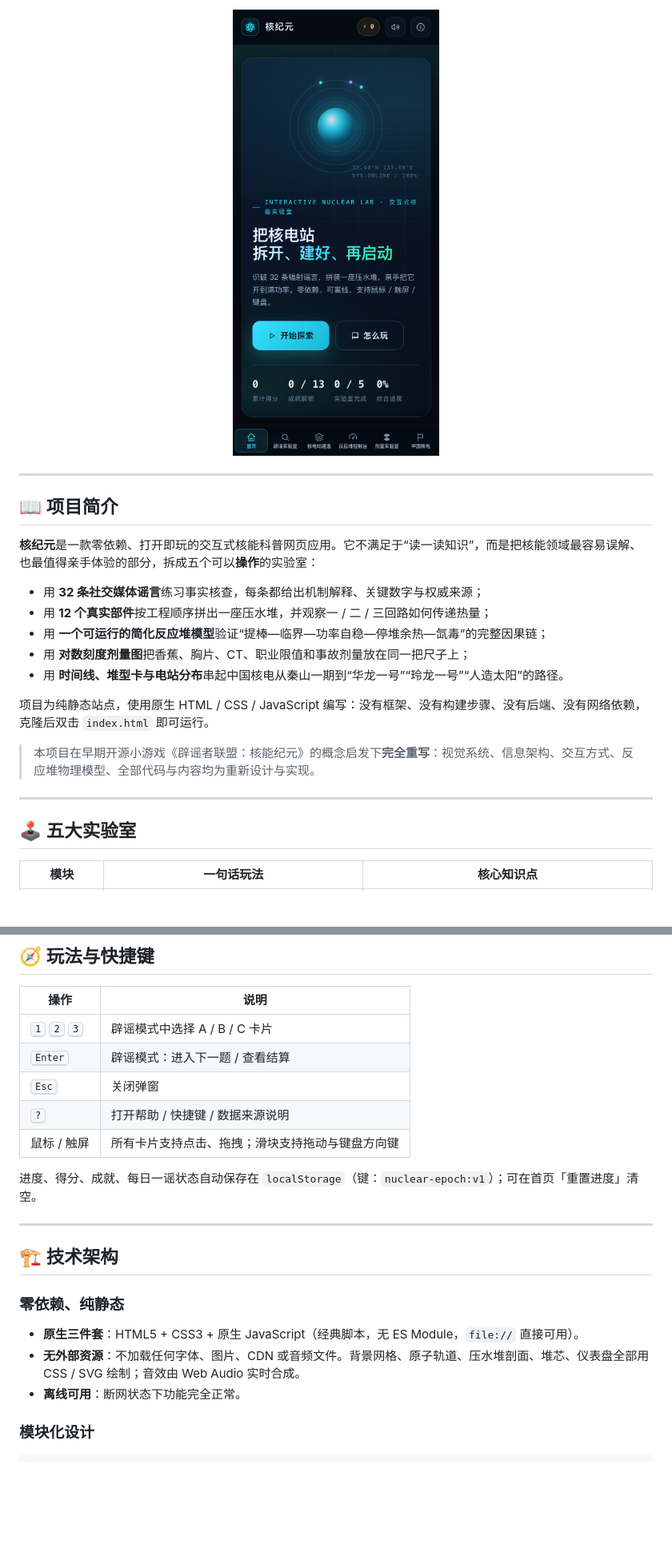
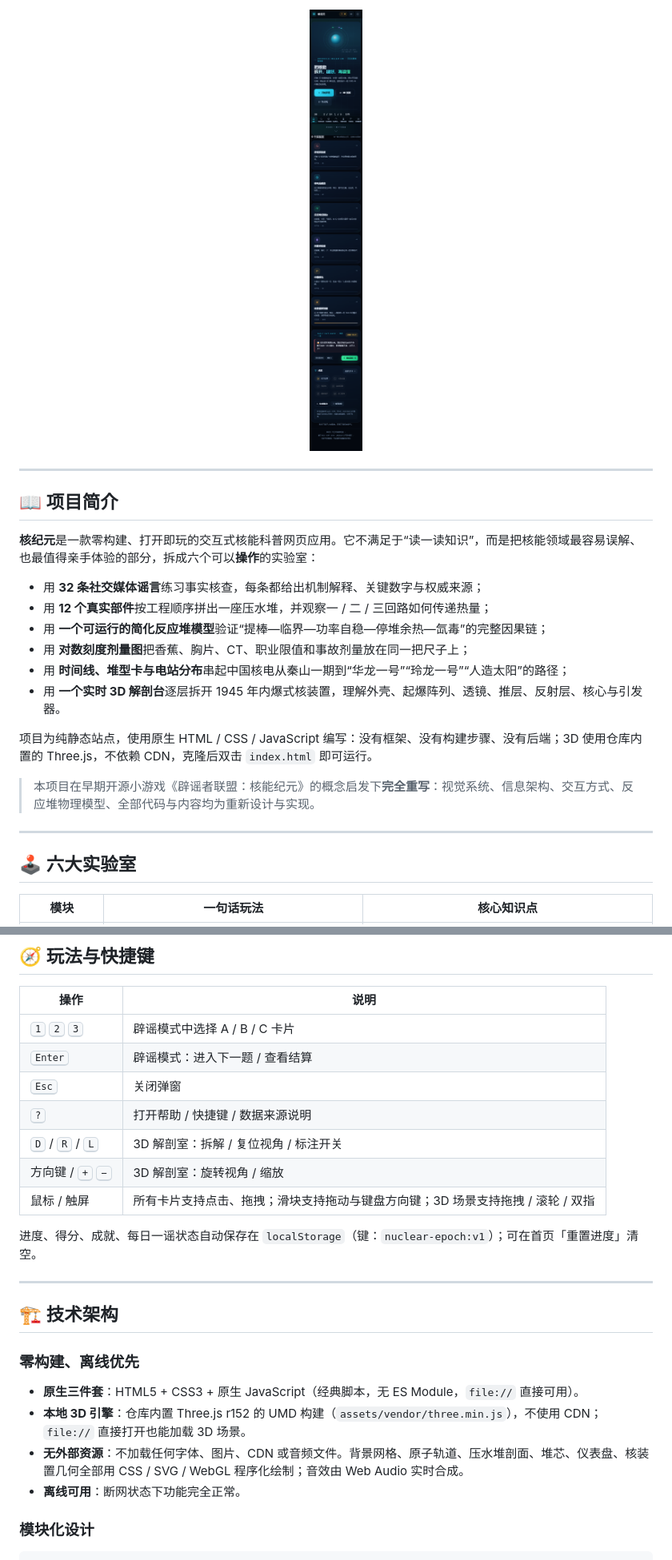
Before and after one commit to Pig-7788/nuclearplsx, a Markdown page: README.md, 2 parts joined by grey strips. Shown: that part at 80% size. Rendered like a GitHub page; pictures changed too: docs/screenshots/mobile-home.png; blank space fills up the shorter version.

```diff
--- a/README.md
+++ b/README.md
@@ -39,21 +45,22 @@
 
 ## 📖 项目简介
 
-**核纪元**是一款零依赖、打开即玩的交互式核能科普网页应用。它不满足于“读一读知识”，而是把核能领域最容易误解、也最值得亲手体验的部分，拆成五个可以**操作**的实验室：
+**核纪元**是一款零构建、打开即玩的交互式核能科普网页应用。它不满足于“读一读知识”，而是把核能领域最容易误解、也最值得亲手体验的部分，拆成六个可以**操作**的实验室：
 
 - 用 **32 条社交媒体谣言**练习事实核查，每条都给出机制解释、关键数字与权威来源；
 - 用 **12 个真实部件**按工程顺序拼出一座压水堆，并观察一 / 二 / 三回路如何传递热量；
 - 用 **一个可运行的简化反应堆模型**验证“提棒—临界—功率自稳—停堆余热—氙毒”的完整因果链；
 - 用 **对数刻度剂量图**把香蕉、胸片、CT、职业限值和事故剂量放在同一把尺子上；
-- 用 **时间线、堆型卡与电站分布**串起中国核电从秦山一期到“华龙一号”“玲龙一号”“人造太阳”的路径。
+- 用 **时间线、堆型卡与电站分布**串起中国核电从秦山一期到“华龙一号”“玲龙一号”“人造太阳”的路径；
+- 用 **一个实时 3D 解剖台**逐层拆开 1945 年内爆式核装置，理解外壳、起爆阵列、透镜、推层、反射层、核心与引发器。
 
-项目为纯静态站点，使用原生 HTML / CSS / JavaScript 编写：没有框架、没有构建步骤、没有后端、没有网络依赖，克隆后双击 `index.html` 即可运行。
+项目为纯静态站点，使用原生 HTML / CSS / JavaScript 编写：没有框架、没有构建步骤、没有后端；3D 使用仓库内置的 Three.js，不依赖 CDN，克隆后双击 `index.html` 即可运行。
 
 > 本项目在早期开源小游戏《辟谣者联盟：核能纪元》的概念启发下**完全重写**：视觉系统、信息架构、交互方式、反应堆物理模型、全部代码与内容均为重新设计与实现。
 
 ---
 
-## 🕹️ 五大实验室
+## 🕹️ 六大实验室
 
 | 模块 | 一句话玩法 | 核心知识点 |
 | --- | --- | --- |
@@ -153,7 +171,9 @@ npx serve .
 | <kbd>Enter</kbd> | 辟谣模式：进入下一题 / 查看结算 |
 | <kbd>Esc</kbd> | 关闭弹窗 |
 | <kbd>?</kbd> | 打开帮助 / 快捷键 / 数据来源说明 |
-| 鼠标 / 触屏 | 所有卡片支持点击、拖拽；滑块支持拖动与键盘方向键 |
+| <kbd>D</kbd> / <kbd>R</kbd> / <kbd>L</kbd> | 3D 解剖室：拆解 / 复位视角 / 标注开关 |
+| 方向键 / <kbd>+</kbd> <kbd>−</kbd> | 3D 解剖室：旋转视角 / 缩放 |
+| 鼠标 / 触屏 | 所有卡片支持点击、拖拽；滑块支持拖动与键盘方向键；3D 场景支持拖拽 / 滚轮 / 双指 |
 
 进度、得分、成就、每日一谣状态自动保存在 `localStorage`（键：`nuclear-epoch:v1`）；可在首页「重置进度」清空。
 
@@ -161,10 +181,11 @@ npx serve .
 
 ## 🏗️ 技术架构
 
-### 零依赖、纯静态
+### 零构建、离线优先
 
 - **原生三件套**：HTML5 + CSS3 + 原生 JavaScript（经典脚本，无 ES Module，`file://` 直接可用）。
-- **无外部资源**：不加载任何字体、图片、CDN 或音频文件。背景网格、原子轨道、压水堆剖面、堆芯、仪表盘全部用 CSS / SVG 绘制；音效由 Web Audio 实时合成。
+- **本地 3D 引擎**：仓库内置 Three.js r152 的 UMD 构建（`assets/vendor/three.min.js`），不使用 CDN；`file://` 直接打开也能加载 3D 场景。
+- **无外部资源**：不加载任何字体、图片、CDN 或音频文件。背景网格、原子轨道、压水堆剖面、堆芯、仪表盘、核装置几何全部用 CSS / SVG / WebGL 程序化绘制；音效由 Web Audio 实时合成。
 - **离线可用**：断网状态下功能完全正常。
 
 ### 模块化设计
```
Also changed, not shown: other parts of README.md (+38 -10 lines), 14 other files.
